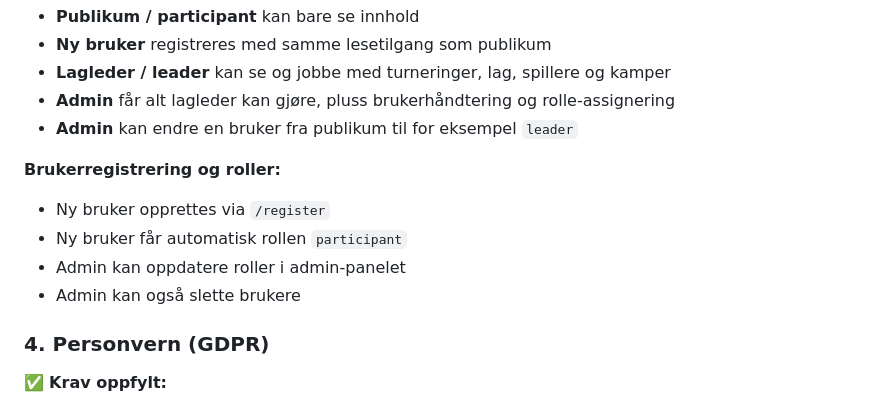
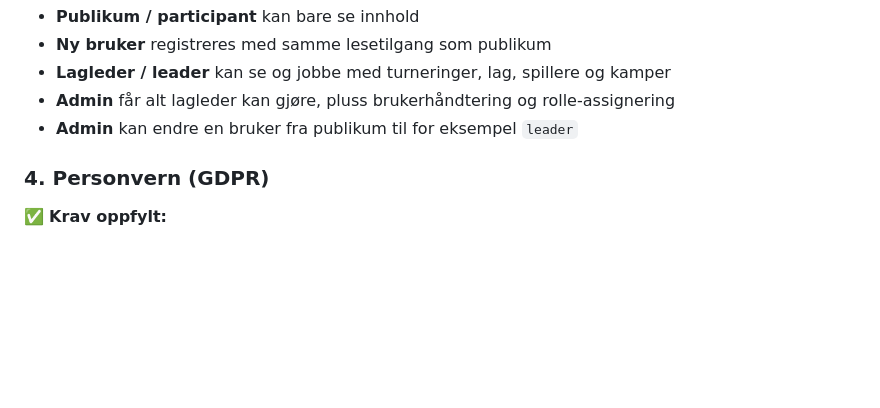
Before and after one commit to IdemuMD/idrett_kart, a Markdown page: README.md, the part around one of its changes. Drawn GitHub-style; blank space fills up the shorter version.

```diff
--- a/README.md
+++ b/README.md
@@ -117,12 +147,6 @@ flowchart TD
 - **Lagleder / leader** kan se og jobbe med turneringer, lag, spillere og kamper
 - **Admin** får alt lagleder kan gjøre, pluss brukerhåndtering og rolle-assignering
 - **Admin** kan endre en bruker fra publikum til for eksempel `leader`
-
-**Brukerregistrering og roller:**
-- Ny bruker opprettes via `/register`
-- Ny bruker får automatisk rollen `participant`
-- Admin kan oppdatere roller i admin-panelet
-- Admin kan også slette brukere
 
 ### 4. Personvern (GDPR)
 
```
Also changed, not shown: other parts of README.md (+30 -0 lines).
